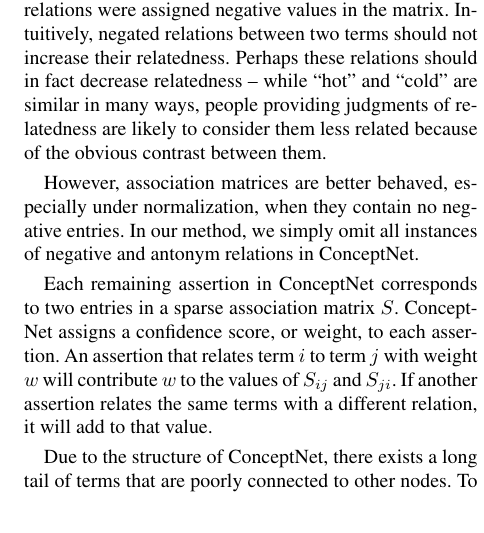
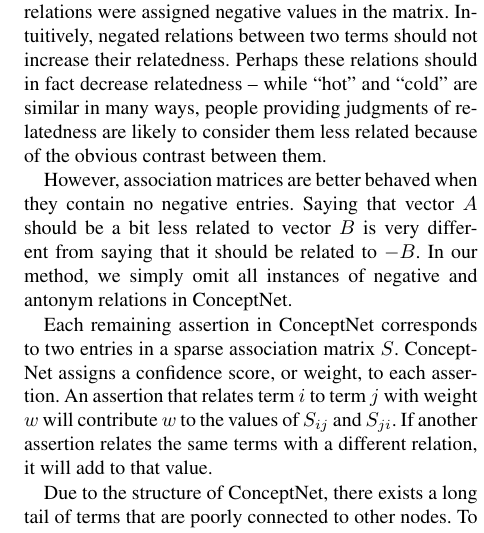
Before and after one commit to commonsense/conceptnet-numberbatch, a LaTeX paper (paper/wordsim_paper.tex): part of one column of page 5 of 11, cut so that both start at the same text. Compiled offline with pdfLaTeX.

Commit message:
elaborate on negative entries, as suggested by Catherine

```diff
--- a/paper/wordsim_paper.tex
+++ b/paper/wordsim_paper.tex
@@ -460,9 +460,11 @@
 are likely to consider them less related because of the obvious contrast
 between them.
 
-However, association matrices are better behaved, especially under
-normalization, when they contain no negative entries. In our method, we simply
-omit all instances of negative and antonym relations in ConceptNet.
+However, association matrices are better behaved when they contain no negative
+entries. Saying that vector $A$ should be a bit less related to vector
+$B$ is very different from saying that it should be related to $-B$.
+In our method, we simply omit all instances of negative and antonym
+relations in ConceptNet.
 
 Each remaining assertion in ConceptNet corresponds to two entries in a sparse
 association matrix $S$. ConceptNet assigns a confidence score, or weight, to
```
